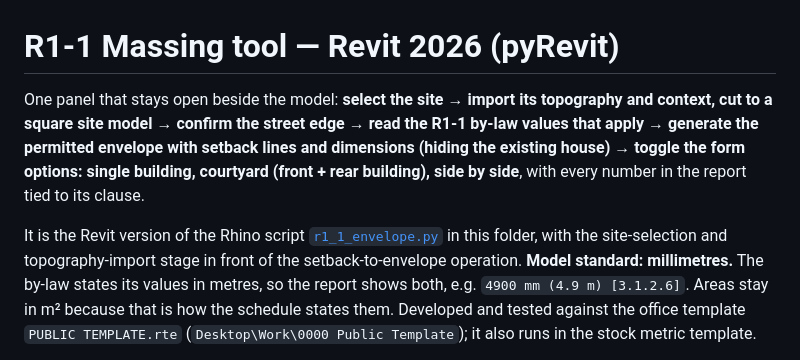
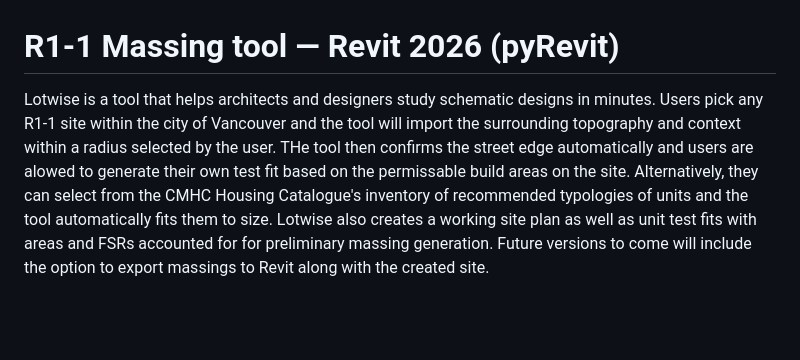
Before and after one commit to kailisun98/r1-1-massing, a Markdown page: README.md, the part around one of its changes. GitHub-like rendering; blank space fills up the shorter version.

Commit message:
README: Lotwise introduction

```diff
--- a/README.md
+++ b/README.md
@@ -1,15 +1,5 @@
 # R1-1 Massing tool — Revit 2026 (pyRevit)
 
-One panel that stays open beside the model: **select the site → import its topography and context,
-cut to a square site model → confirm the street edge → read the R1-1 by-law values that apply →
-generate the permitted envelope with setback lines and dimensions (hiding the existing house) →
-toggle the form options: single building, courtyard (front + rear building), side by side**, with
-every number in the report tied to its clause.
+Lotwise is a tool that helps architects and designers study schematic designs in minutes. Users pick any R1-1 site within the city of Vancouver and the tool will import the surrounding topography and context within a radius selected by the user. THe tool then confirms the street edge automatically and users are alowed to generate their own test fit based on the permissable build areas on the site. Alternatively, they can select from the CMHC Housing Catalogue's inventory of recommended typologies of units and the tool automatically fits them to size. Lotwise also creates a working site plan as well as unit test fits with areas and FSRs accounted for for preliminary massing generation. Future versions to come will include the option to export massings to Revit along with the created site.
 
-It is the Revit version of the Rhino script [`r1_1_envelope.py`](r1_1_envelope.py) in this folder,
-with the site-selection and topography-import stage in front of the setback-to-envelope operation.
-**Model standard: millimetres.** The by-law states its values in metres, so the report shows both,
-e.g. `4900 mm (4.9 m) [3.1.2.6]`. Areas stay in m² because that is how the schedule states them.
-Developed and tested against the office template `PUBLIC TEMPLATE.rte`
-(`Desktop\Work\0000 Public Template`); it also runs in the stock metric template.
 
```
Also changed, not shown: other parts of README.md (+0 -1 lines).
